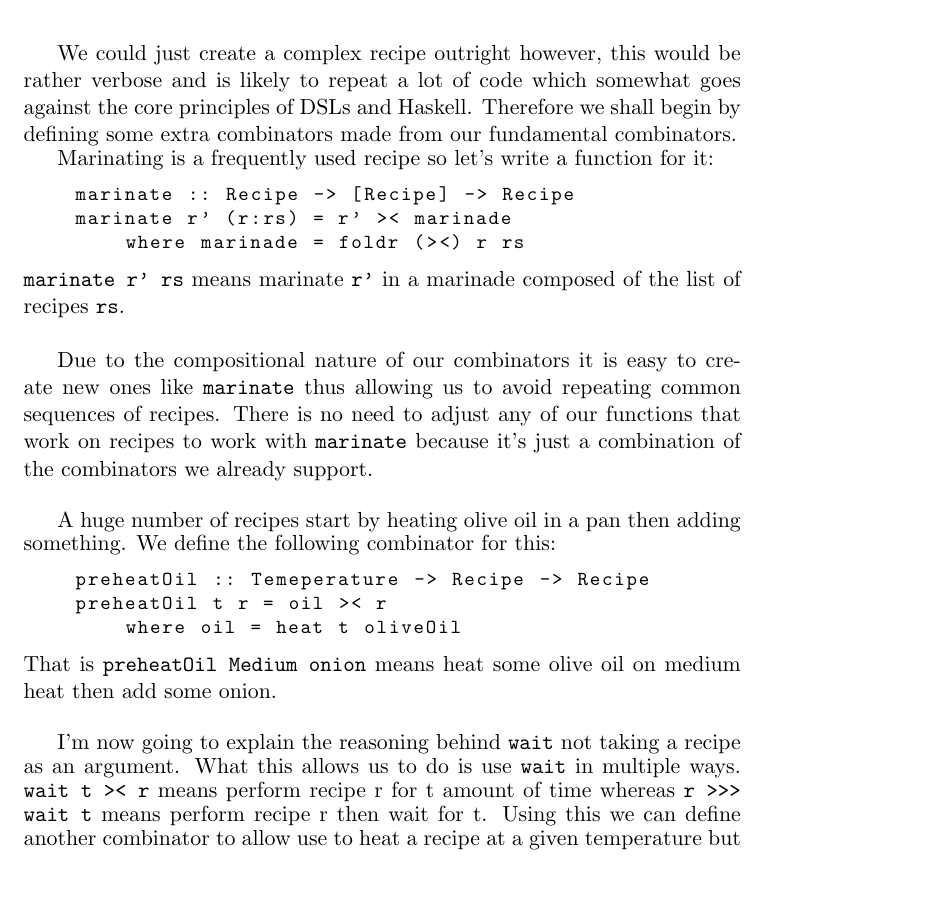
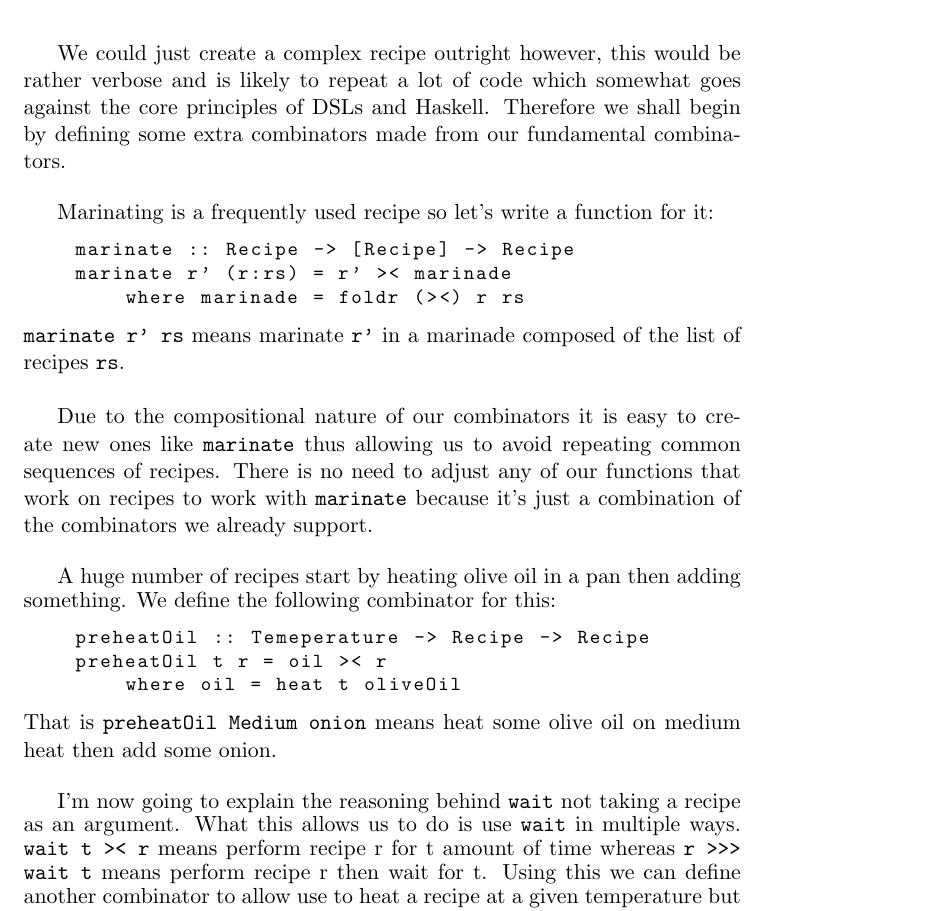
Before and after one commit to Burtannia/recipe-dsl, a LaTeX document (docs/interim/Interim.tex): part of page 6 of 10, cut so that both start at the same text, the shorter picture padded with empty space. Compiled offline with pdfLaTeX.

Commit message:
Added some spacing

```diff
--- a/docs/interim/Interim.tex
+++ b/docs/interim/Interim.tex
@@ -226,7 +226,7 @@
     We could just create a complex recipe outright however, this would be rather
     verbose and is likely to repeat a lot of code which somewhat goes against
     the core principles of DSLs and Haskell. Therefore we shall begin by defining
-    some extra combinators made from our fundamental combinators.
+    some extra combinators made from our fundamental combinators. \\
 
     Marinating is a frequently used recipe so let's write a function for it:
     \begin{tt}
```
Also changed, not shown: docs/interim/Interim.pdf, docs/interim/Interim.tex (2 more changed lines), 3 other files.
